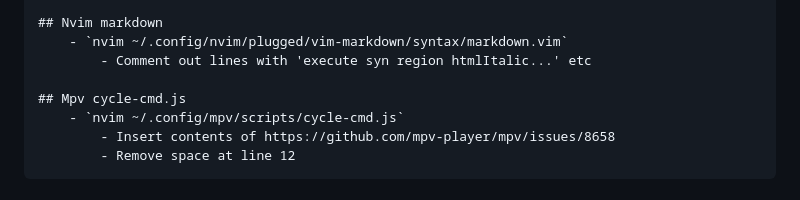
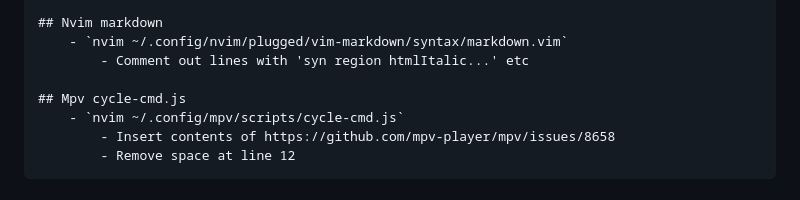
Before and after one commit to zhaoshenzhai/dotfiles, a Markdown page: setup.md, the part around the change. Rendered like a GitHub page.

Commit message:
Fixed `setup.md`

```diff
--- a/setup.md
+++ b/setup.md
@@ -126,7 +126,7 @@
 
     ## Nvim markdown
         - `nvim ~/.config/nvim/plugged/vim-markdown/syntax/markdown.vim`
-            - Comment out lines with 'execute syn region htmlItalic...' etc
+            - Comment out lines with 'syn region htmlItalic...' etc
 
     ## Mpv cycle-cmd.js
         - `nvim ~/.config/mpv/scripts/cycle-cmd.js`
```
